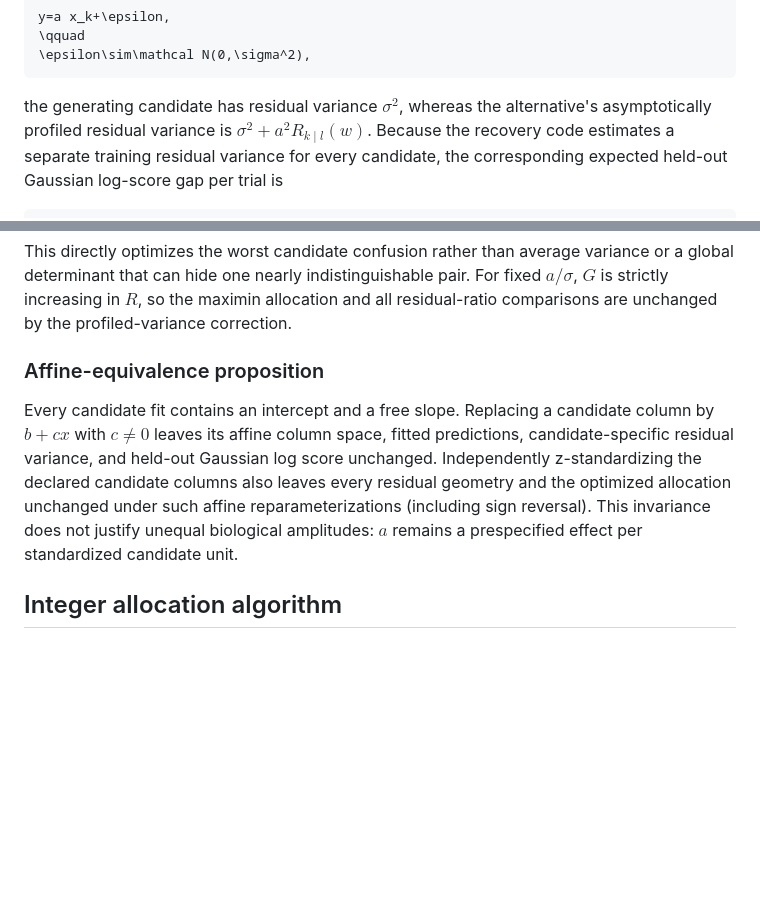
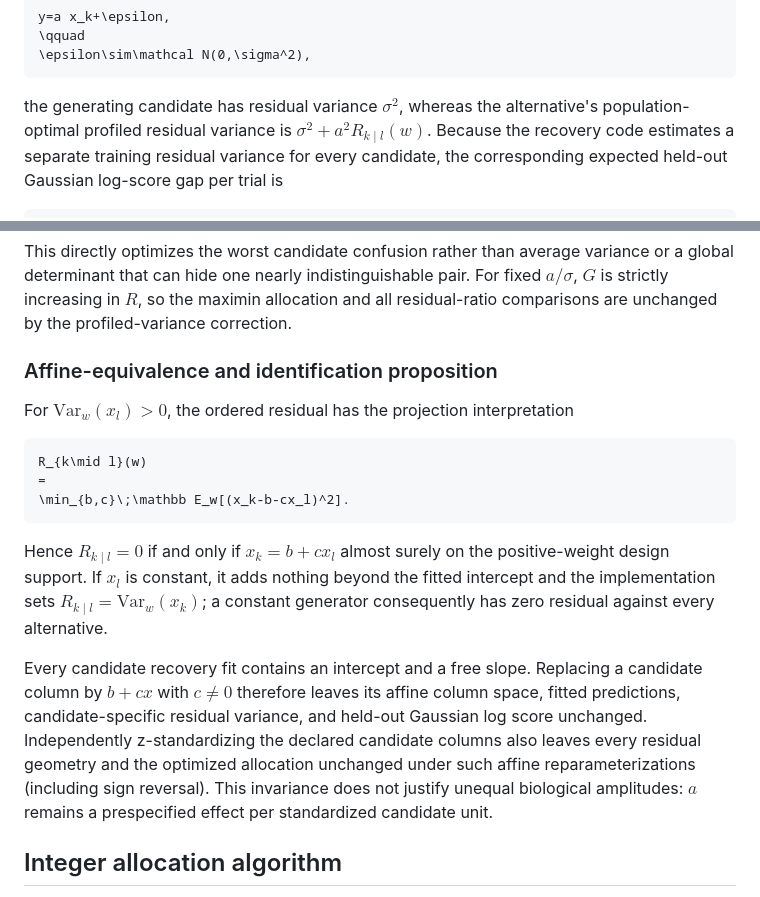
Before and after one commit to IPS-Stuttgart/Bayesian-ACh, a Markdown page: docs/optimal_design.md, 2 parts joined by grey strips. GitHub-like rendering; blank space fills up the shorter version.

Commit message:
State maximin identification condition

````diff
--- a/docs/optimal_design.md
+++ b/docs/optimal_design.md
@@ -62,7 +62,7 @@ y=a x_k+\epsilon,
 ```
 
 the generating candidate has residual variance $`\sigma^2`$, whereas the
-alternative's asymptotically profiled residual variance is
+alternative's population-optimal profiled residual variance is
 $`\sigma^2+a^2R_{k\mid l}(w)`$. Because the recovery code estimates a separate
 training residual variance for every candidate, the corresponding expected
 held-out Gaussian log-score gap per trial is
@@ -90,17 +90,31 @@ pair. For fixed $`a/\sigma`$, $`G`$ is strictly increasing in $`R`$, so the
 maximin allocation and all residual-ratio comparisons are unchanged by the
 profiled-variance correction.
 
-### Affine-equivalence proposition
+### Affine-equivalence and identification proposition
 
-Every candidate fit contains an intercept and a free slope. Replacing a
-candidate column by $`b+c x`$ with $`c\ne0`$ leaves its affine column space,
-fitted predictions, candidate-specific residual variance, and held-out Gaussian
-log score unchanged. Independently z-standardizing the declared candidate
-columns also leaves every residual geometry and the optimized allocation
-unchanged under such affine reparameterizations (including sign reversal).
-This invariance does not justify unequal biological amplitudes: $`a`$ remains a
-prespecified effect per standardized candidate unit.
+For $`\mathrm{Var}_w(x_l)>0`$, the ordered residual has the projection
+interpretation
 
+```math
+R_{k\mid l}(w)
+=
+\min_{b,c}\;\mathbb E_w[(x_k-b-cx_l)^2].
+```
+
+Hence $`R_{k\mid l}=0`$ if and only if $`x_k=b+cx_l`$ almost surely on the
+positive-weight design support. If $`x_l`$ is constant, it adds nothing beyond
+the fitted intercept and the implementation sets
+$`R_{k\mid l}=\mathrm{Var}_w(x_k)`$; a constant generator consequently has
+zero residual against every alternative.
+
+Every candidate recovery fit contains an intercept and a free slope. Replacing
+a candidate column by $`b+c x`$ with $`c\ne0`$ therefore leaves its affine
+column space, fitted predictions, candidate-specific residual variance, and
+held-out Gaussian log score unchanged. Independently z-standardizing the
+declared candidate columns also leaves every residual geometry and the optimized
+allocation unchanged under such affine reparameterizations (including sign
+reversal). This invariance does not justify unequal biological amplitudes:
+$`a`$ remains a prespecified effect per standardized candidate unit.
 ## Integer allocation algorithm
 
 `optimize_maximin_design` uses deterministic greedy allocation followed by
````
